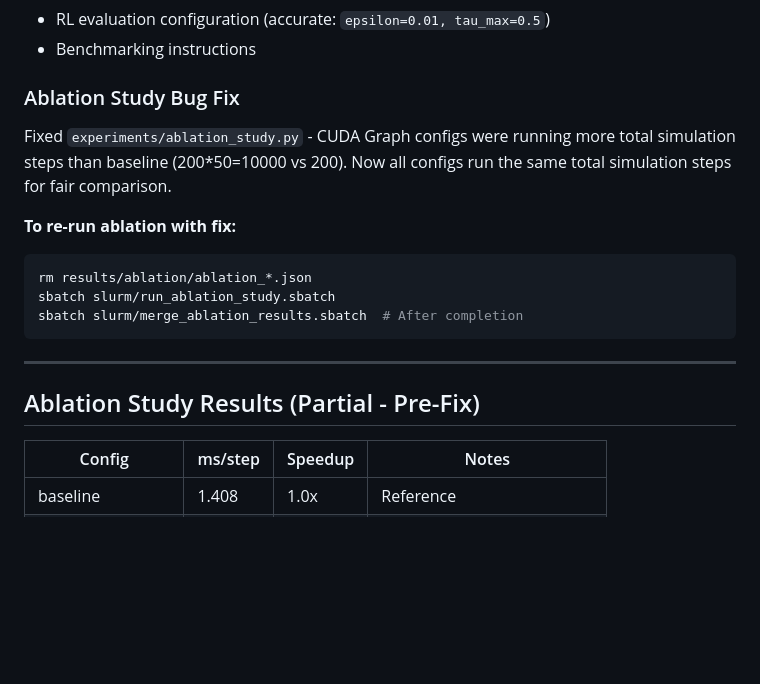
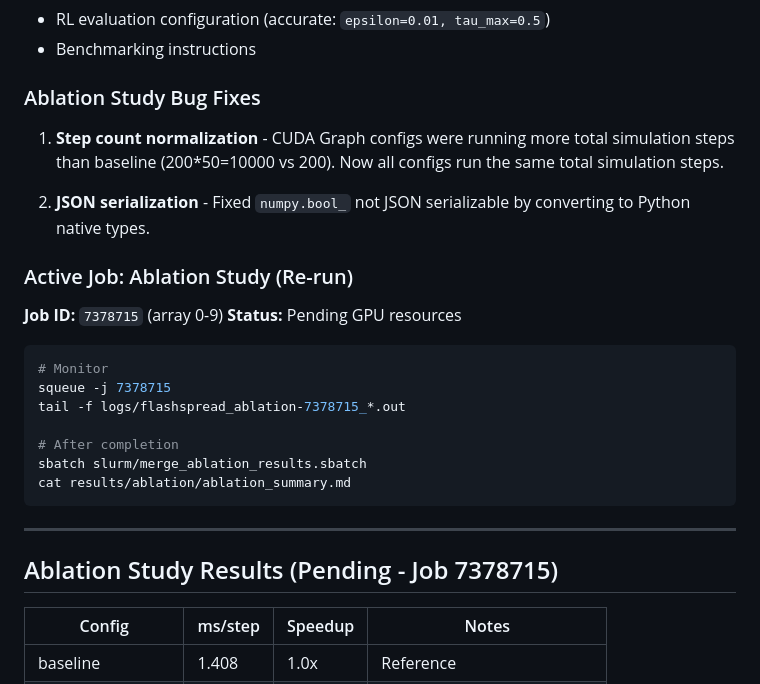
Before and after one commit to Shakeri-Lab/FlashSpread, a Markdown page: CLAUDE.md, the part around the change. Drawn GitHub-style; blank space fills up the shorter version.

Commit message:
Update CLAUDE.md with new ablation job 7378715
Co-Authored-By: Claude Opus 4.5 <noreply@anthropic.com>

````diff
--- a/CLAUDE.md
+++ b/CLAUDE.md
@@ -10,20 +10,30 @@
 - RL evaluation configuration (accurate: `epsilon=0.01, tau_max=0.5`)
 - Benchmarking instructions
 
-### Ablation Study Bug Fix
+### Ablation Study Bug Fixes
 
-Fixed `experiments/ablation_study.py` - CUDA Graph configs were running more total simulation steps than baseline (200*50=10000 vs 200). Now all configs run the same total simulation steps for fair comparison.
+1. **Step count normalization** - CUDA Graph configs were running more total simulation steps than baseline (200*50=10000 vs 200). Now all configs run the same total simulation steps.
 
-**To re-run ablation with fix:**
+2. **JSON serialization** - Fixed `numpy.bool_` not JSON serializable by converting to Python native types.
+
+### Active Job: Ablation Study (Re-run)
+
+**Job ID:** `7378715` (array 0-9)
+**Status:** Pending GPU resources
+
 ```bash
-rm results/ablation/ablation_*.json
-sbatch slurm/run_ablation_study.sbatch
-sbatch slurm/merge_ablation_results.sbatch  # After completion
+# Monitor
+squeue -j 7378715
+tail -f logs/flashspread_ablation-7378715_*.out
+
+# After completion
+sbatch slurm/merge_ablation_results.sbatch
+cat results/ablation/ablation_summary.md
 ```
 
 ---
 
-## Ablation Study Results (Partial - Pre-Fix)
+## Ablation Study Results (Pending - Job 7378715)
 
 | Config | ms/step | Speedup | Notes |
 |--------|---------|---------|-------|
````
